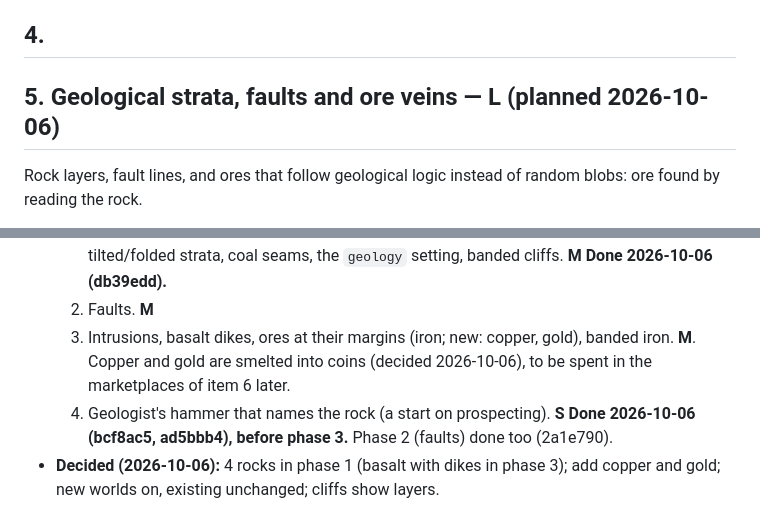
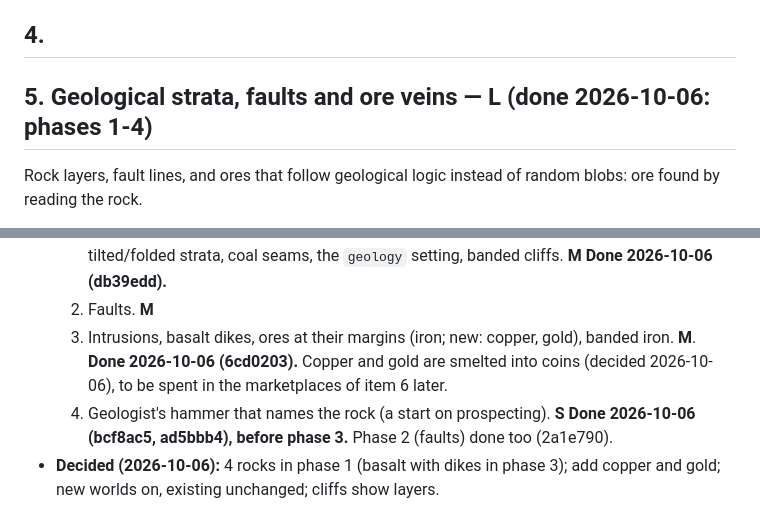
Before and after one commit to ebrand/super-vox, a Markdown page: BACKLOG.md, 2 parts joined by grey strips. Drawn GitHub-style.

Commit message:
BACKLOG: geology (item 5) done
Co-Authored-By: Claude Opus 5.5 (1M context) <noreply@anthropic.com>

```diff
--- a/BACKLOG.md
+++ b/BACKLOG.md
@@ -47,7 +47,7 @@ Tracks the player lays, and closed cars they ride in.
 
 ## 4.
 
-## 5. Geological strata, faults and ore veins — L (planned 2026-10-06)
+## 5. Geological strata, faults and ore veins — L (done 2026-10-06: phases 1-4)
 
 Rock layers, fault lines, and ores that follow geological logic instead of random blobs: ore found by reading the rock.
 
@@ -64,7 +64,7 @@ Rock layers, fault lines, and ores that follow geological logic instead of rando
 - **Phases** (each shipped and tested alone; each benchmarked against today's generation time per chunk before shipping):
   1. New rocks (sandstone, shale, limestone, granite: colour, hardness, drop, inventory), tilted/folded strata, coal seams, the `geology` setting, banded cliffs. **M** **Done 2026-10-06 (db39edd).**
   2. Faults. **M**
-  3. Intrusions, basalt dikes, ores at their margins (iron; new: copper, gold), banded iron. **M**. Copper and gold are smelted into coins (decided 2026-10-06), to be spent in the marketplaces of item 6 later.
+  3. Intrusions, basalt dikes, ores at their margins (iron; new: copper, gold), banded iron. **M**. **Done 2026-10-06 (6cd0203).** Copper and gold are smelted into coins (decided 2026-10-06), to be spent in the marketplaces of item 6 later.
   4. Geologist's hammer that names the rock (a start on prospecting). **S** **Done 2026-10-06 (bcf8ac5, ad5bbb4), before phase 3.** Phase 2 (faults) done too (2a1e790).
 - **Decided (2026-10-06):** 4 rocks in phase 1 (basalt with dikes in phase 3); add copper and gold; new worlds on, existing unchanged; cliffs show layers.
 - **Later:** prospecting as a skill: reading strata, intrusions and faults; float ore in streams below a vein; a pan for stream gravel; a map marking finds. Ties in with the strata of relics in item 16. Structural integrity (different rocks, different spans) when that exists.
```
